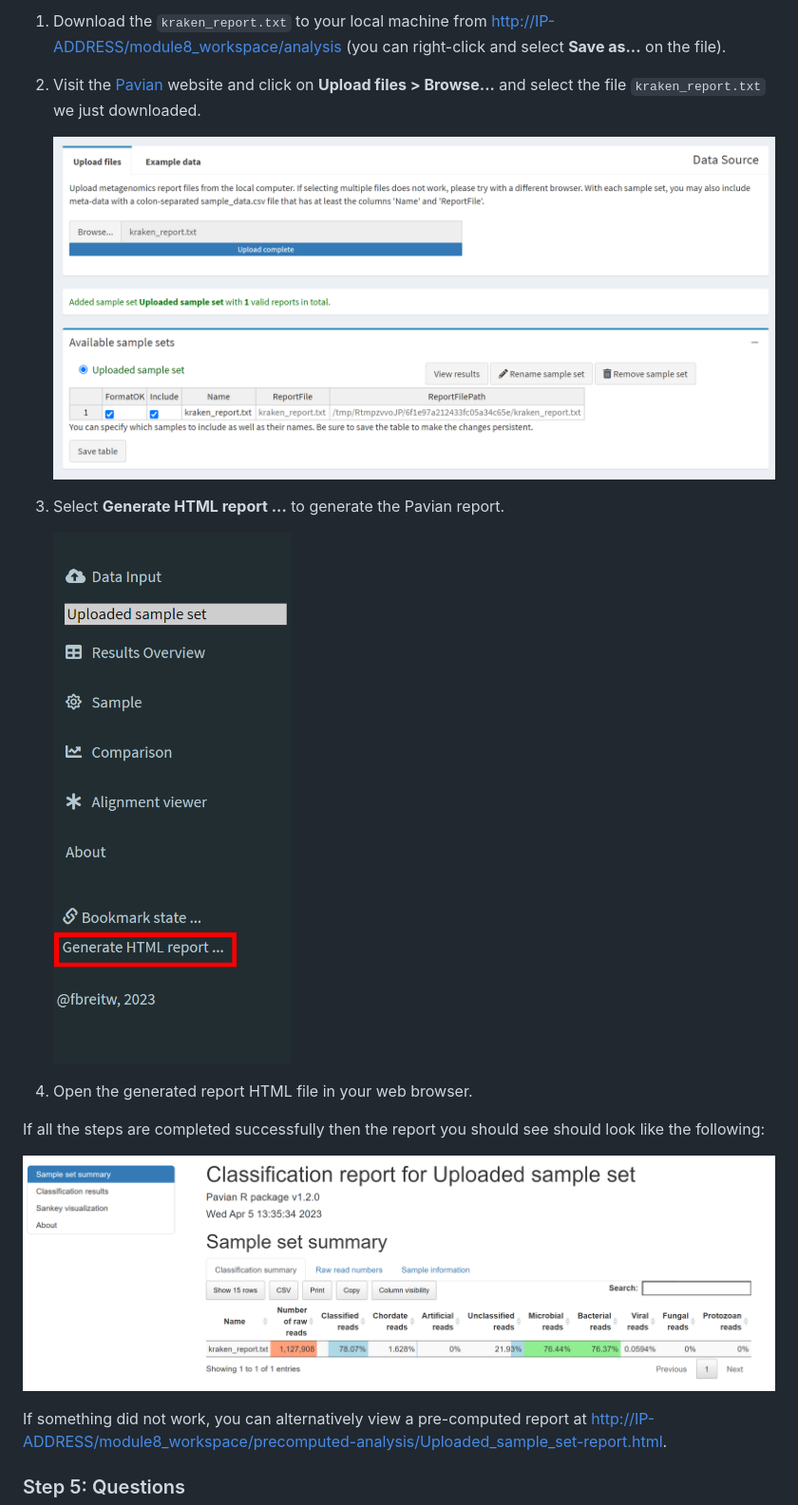
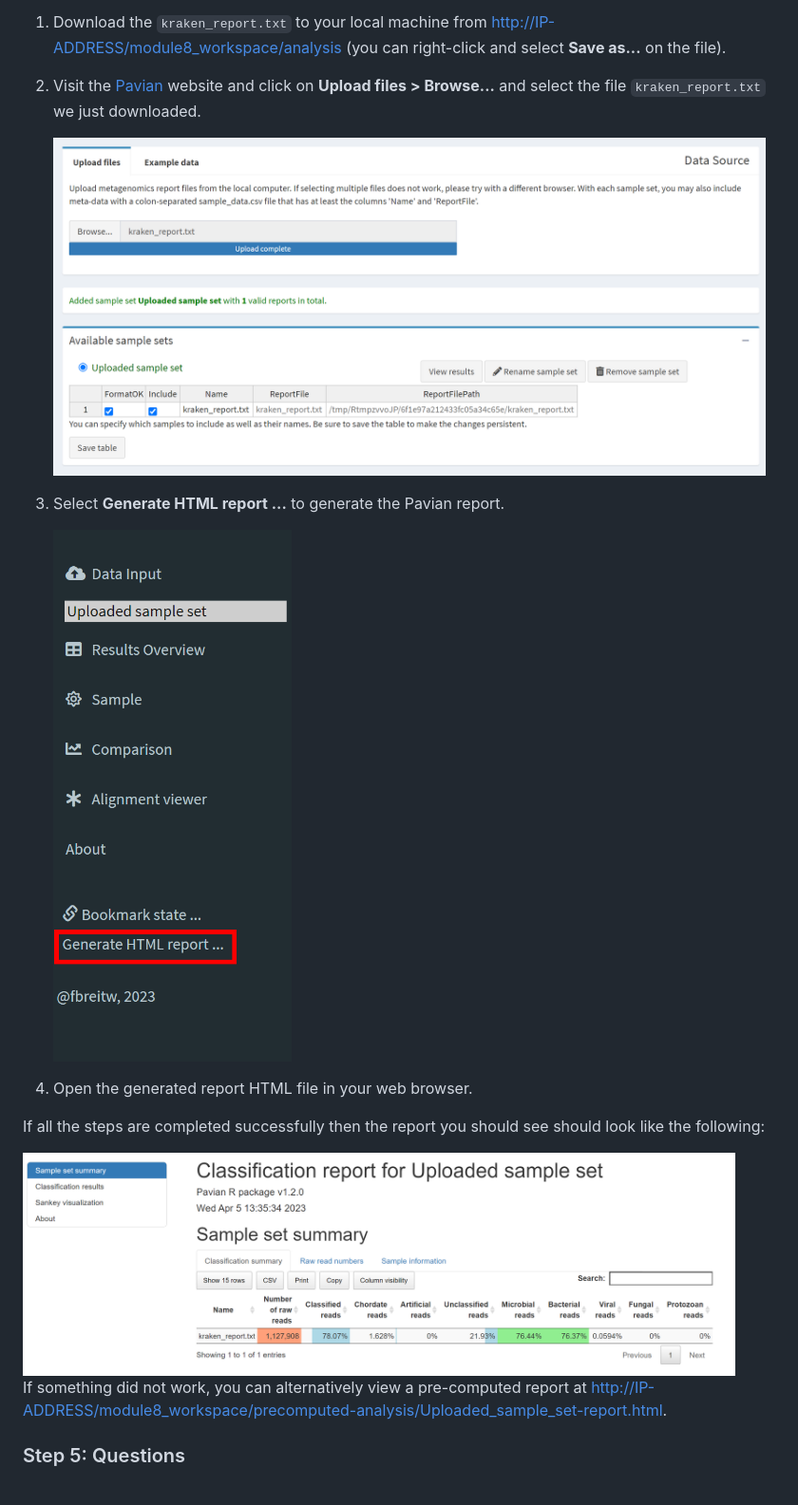
Before and after one commit to bioinformaticsdotca/IDE_2023, a Markdown page: module8/README.md, the part around one of its changes. Shown at 95% size. Rendered like a GitHub page.

Commit message:
Updated images/links

```diff
--- a/module8/README.md
+++ b/module8/README.md
@@ -375,17 +375,17 @@ Instead of reading a text-based files like above, we can visualize this informat
 1. Download the `kraken_report.txt` to your local machine from <http://IP-ADDRESS/module8_workspace/analysis> (you can right-click and select **Save as...** on the file).
 2. Visit the [Pavian][] website and click on **Upload files > Browse...** and select the file `kraken_report.txt` we just downloaded.
 
-   ![pavian-upload.png][]
+   <img src="https://github.com/bioinformaticsdotca/IDE_2023/blob/main/module8/images/pavian-upload.png?raw=true" alt="p2" width="750" />
 
 3. Select **Generate HTML report ...** to generate the Pavian report.
 
-   ![pavian-generate-report.png][]
+   <img src="https://github.com/bioinformaticsdotca/IDE_2023/blob/main/module8/images/pavian-generate-report.png?raw=true" alt="p2" width="750" />
 
 4. Open the generated report HTML file in your web browser.
 
 If all the steps are completed successfully then the report you should see should look like the following:
 
-![pavian-report.png][]
+<img src="https://github.com/bioinformaticsdotca/IDE_2023/blob/main/module8/images/pavian-report.png?raw=true" alt="p2" width="750" />
 
 If something did not work, you can alternatively view a pre-computed report at <http://IP-ADDRESS/module8_workspace/precomputed-analysis/Uploaded_sample_set-report.html>.
 
```
Also changed, not shown: other parts of module8/README.md (+4 -4 lines), IDE_2023.md (+1 -1 lines).
